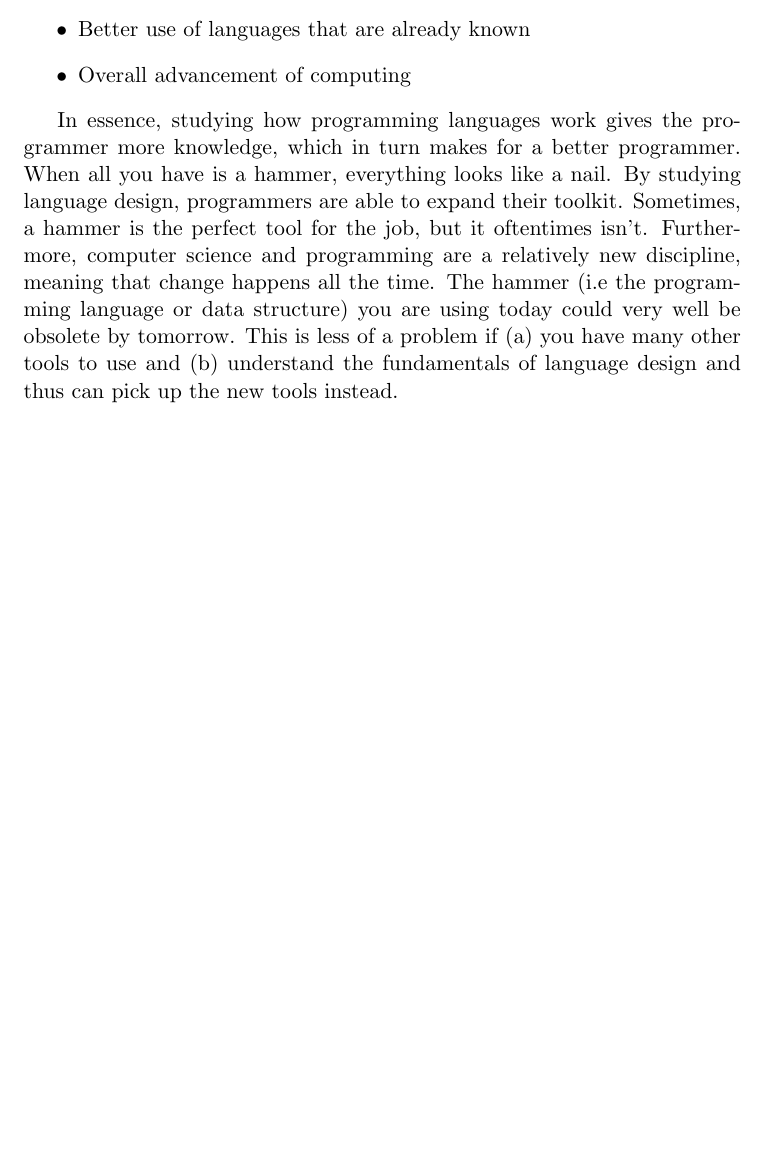
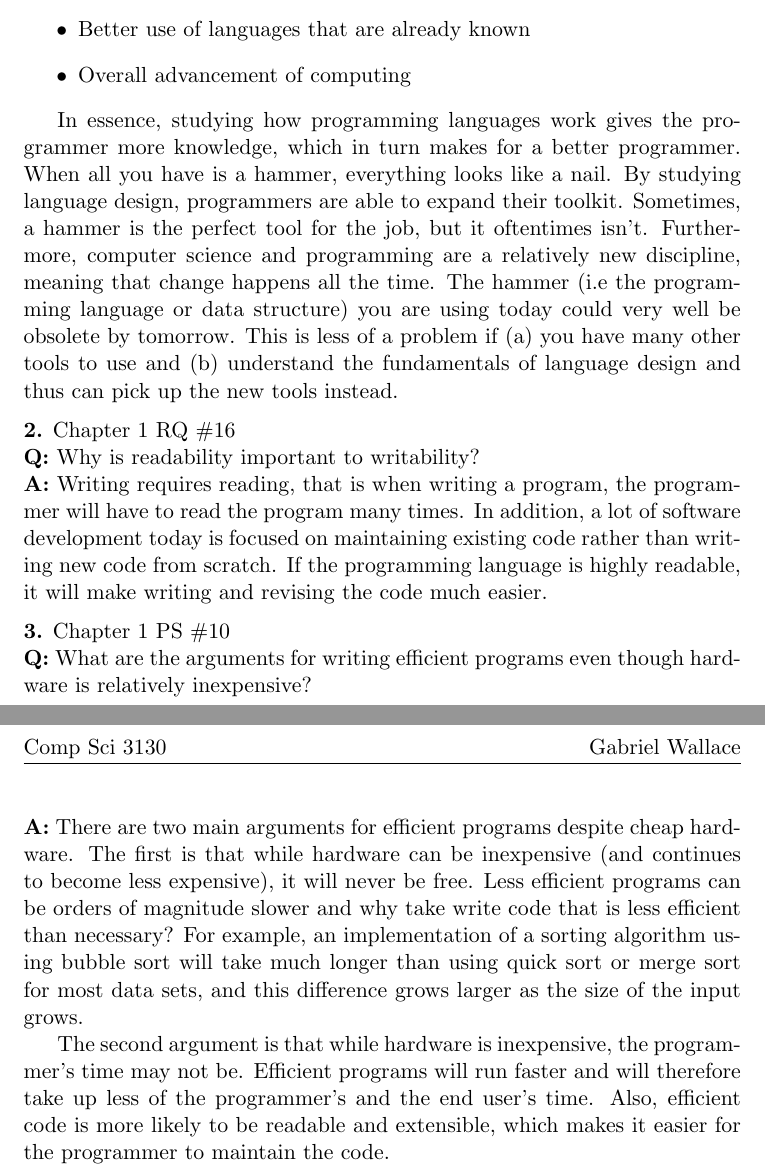
Before and after one commit to gwallace04/cs4250, a LaTeX problem sheet (hw01.tex): part of the page before the commit and two parts of pages 1 and 2 of 2 after it, the two joined at a grey line, cut so that both start at the same text, the shorter picture padded with empty space. Compiled offline with pdfLaTeX.

Commit message:
Add questions 2 and 3

```diff
--- a/hw01.tex
+++ b/hw01.tex
@@ -25,8 +24,8 @@
 \newcommand{\abs}[1]{\lvert #1 \rvert}
 \newcommand{\hwnumber}[1]{\medskip \noindent\textbf{#1.} \smallskip}
 \newcommand{\hwnumbersec}[3]{\medskip \noindent\textbf{#1.} Chapter #2 #3
-\newcommand{\ans}{\noindent\textbf{A:} }
 \newline\noindent\textbf{Q:}}
+\newcommand{\A}{\noindent\textbf{A:} }
 \newcommand{\Mod}[1]{\ \mathrm{mod}\ #1}
 \newcommand{\Alg}[1]{\medskip \noindent\textbf{ALGORITHM} \( #1 \)}
 \newcommand{\To}{\textbf{ to }}
@@ -61,5 +60,31 @@ could very well be obsolete by tomorrow. This is less of a problem if (a) you
 have many other tools to use and (b) understand the fundamentals of language
 design and thus can pick up the new tools instead.
 
+\hwnumbersec{2}{1}{RQ \#16}
+Why is readability important to writability?
+
+\A Writing requires reading, that is when writing a program, the programmer will
+have to read the program many times. In addition, a lot of software development
+today is focused on maintaining existing code rather than writing new code from
+scratch. If the programming language is highly readable, it will make writing
+and revising the code much easier.
+
+\hwnumbersec{3}{1}{PS \#10}
+What are the arguments for writing efficient programs even though hardware is
+relatively inexpensive?
+
+\A There are two main arguments for efficient programs despite cheap hardware.
+The first is that while hardware can be inexpensive (and continues to become
+less expensive), it will never be free. Less efficient programs can be orders of
+magnitude slower and why take write code that is less efficient than necessary?
+For example, an implementation of a sorting algorithm using bubble sort will
+take much longer than using quick sort or merge sort for most data sets, and
+this difference grows larger as the size of the input grows.
+
+The second argument is that while hardware is inexpensive, the programmer's time
+may not be. Efficient programs will run faster and will therefore take up less
+of the programmer's and the end user's time. Also, efficient code is more
+likely to be readable and extensible, which makes it easier for the programmer
+to maintain the code.
 
 \end{document}
```
Also changed, not shown: hw01.pdf, hw01.tex (3 more changed lines).
